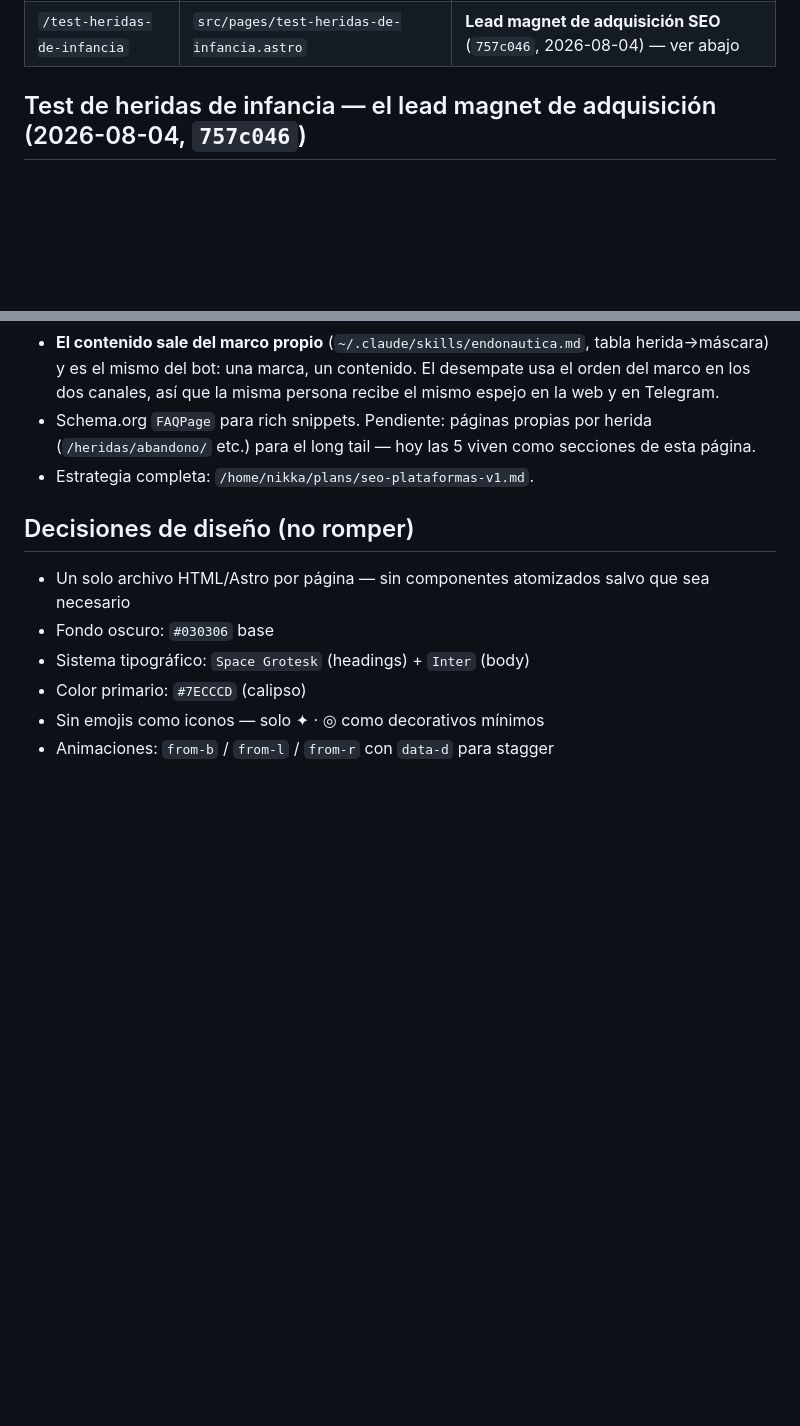
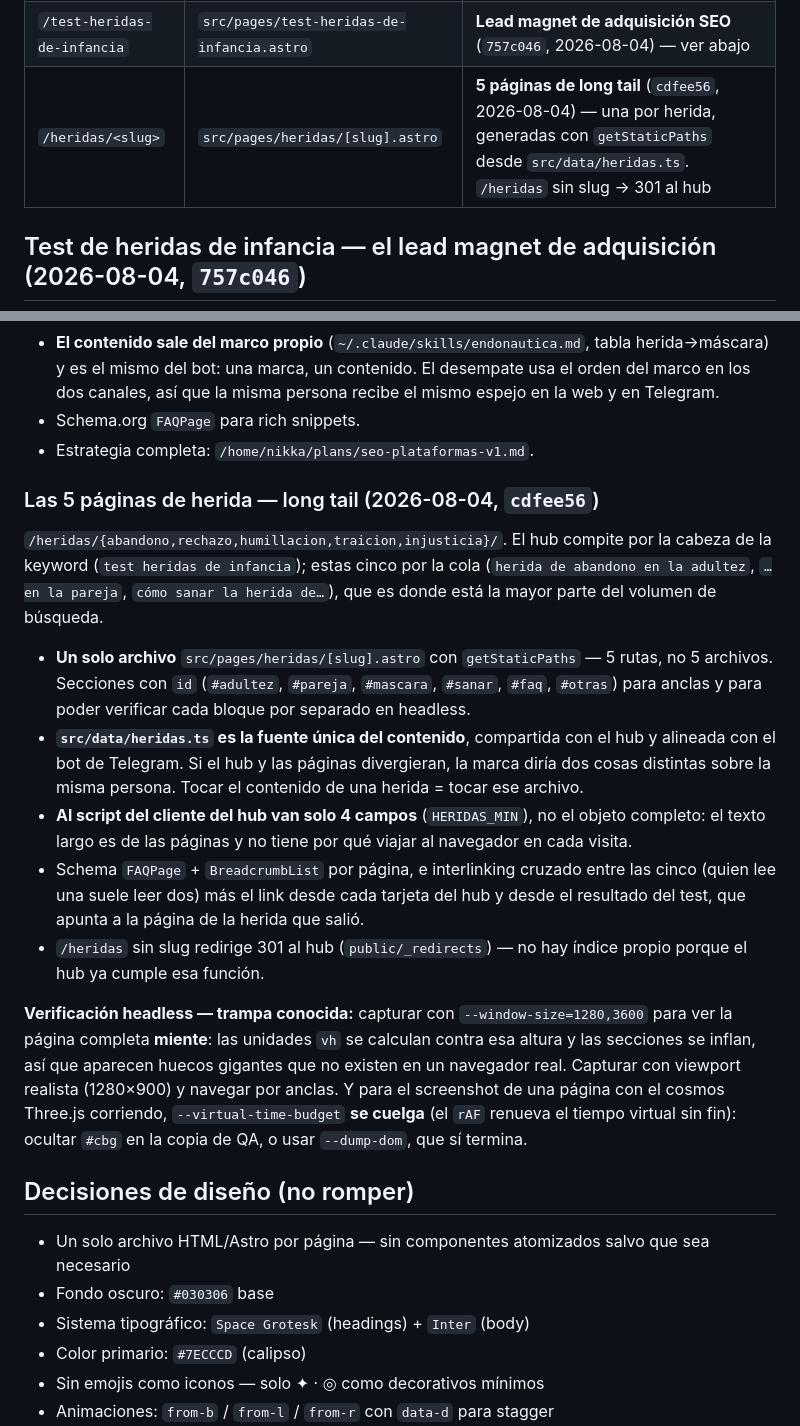
Before and after one commit to jeria88/astro-endonautas, a Markdown page: CLAUDE.md, 2 parts joined by grey strips. Drawn GitHub-style; blank space fills up the shorter version.

Commit message:
docs: las 5 páginas de herida y las trampas de verificación headless
Incluye dos que costaron tiempo hoy: capturar con viewport de 3600px
infla las unidades vh y muestra huecos que no existen, y
--virtual-time-budget se cuelga en páginas con el cosmos Three.js.

Co-Authored-By: Claude Opus 5 <noreply@anthropic.com>

```diff
--- a/CLAUDE.md
+++ b/CLAUDE.md
@@ -29,6 +29,7 @@ npm run build      # genera dist/ para verificar
 | `/blog/*` | `src/pages/blog/` | Blog |
 | `/taller-terapeutas` | `src/pages/taller-terapeutas.astro` | Landing dedicada Taller 1 Terapeutas (1-ago) — oferta única sin dilución (agenda, beneficios, FAQ, checkout de seña $5.000 vía MP). Usa `minimalNav` en Layout/Nav para ocultar links de precios/CTAs alternativos |
 | `/test-heridas-de-infancia` | `src/pages/test-heridas-de-infancia.astro` | **Lead magnet de adquisición SEO** (`757c046`, 2026-08-04) — ver abajo |
+| `/heridas/<slug>` | `src/pages/heridas/[slug].astro` | **5 páginas de long tail** (`cdfee56`, 2026-08-04) — una por herida, generadas con `getStaticPaths` desde `src/data/heridas.ts`. `/heridas` sin slug → 301 al hub |
 
 ## Test de heridas de infancia — el lead magnet de adquisición (2026-08-04, `757c046`)
 
@@ -50,9 +51,36 @@ Página de captación por búsqueda, no por scroll. Google Autocomplete (geo CL)
 - **El contenido sale del marco propio** (`~/.claude/skills/endonautica.md`, tabla herida→máscara) y
   es el mismo del bot: una marca, un contenido. El desempate usa el orden del marco en los dos
   canales, así que la misma persona recibe el mismo espejo en la web y en Telegram.
-- Schema.org `FAQPage` para rich snippets. Pendiente: páginas propias por herida
-  (`/heridas/abandono/` etc.) para el long tail — hoy las 5 viven como secciones de esta página.
+- Schema.org `FAQPage` para rich snippets.
 - Estrategia completa: `/home/nikka/plans/seo-plataformas-v1.md`.
+
+### Las 5 páginas de herida — long tail (2026-08-04, `cdfee56`)
+
+`/heridas/{abandono,rechazo,humillacion,traicion,injusticia}/`. El hub compite por la cabeza
+de la keyword (`test heridas de infancia`); estas cinco por la cola (`herida de abandono en la
+adultez`, `…en la pareja`, `cómo sanar la herida de…`), que es donde está la mayor parte del
+volumen de búsqueda.
+
+- **Un solo archivo** `src/pages/heridas/[slug].astro` con `getStaticPaths` — 5 rutas, no 5
+  archivos. Secciones con `id` (`#adultez`, `#pareja`, `#mascara`, `#sanar`, `#faq`, `#otras`)
+  para anclas y para poder verificar cada bloque por separado en headless.
+- **`src/data/heridas.ts` es la fuente única del contenido**, compartida con el hub y alineada
+  con el bot de Telegram. Si el hub y las páginas divergieran, la marca diría dos cosas
+  distintas sobre la misma persona. Tocar el contenido de una herida = tocar ese archivo.
+- **Al script del cliente del hub van solo 4 campos** (`HERIDAS_MIN`), no el objeto completo:
+  el texto largo es de las páginas y no tiene por qué viajar al navegador en cada visita.
+- Schema `FAQPage` + `BreadcrumbList` por página, e interlinking cruzado entre las cinco
+  (quien lee una suele leer dos) más el link desde cada tarjeta del hub y desde el resultado
+  del test, que apunta a la página de la herida que salió.
+- `/heridas` sin slug redirige 301 al hub (`public/_redirects`) — no hay índice propio porque
+  el hub ya cumple esa función.
+
+**Verificación headless — trampa conocida:** capturar con `--window-size=1280,3600` para ver la
+página completa **miente**: las unidades `vh` se calculan contra esa altura y las secciones se
+inflan, así que aparecen huecos gigantes que no existen en un navegador real. Capturar con
+viewport realista (1280×900) y navegar por anclas. Y para el screenshot de una página con el
+cosmos Three.js corriendo, `--virtual-time-budget` **se cuelga** (el `rAF` renueva el tiempo
+virtual sin fin): ocultar `#cbg` en la copia de QA, o usar `--dump-dom`, que sí termina.
 
 ## Decisiones de diseño (no romper)
 
```
